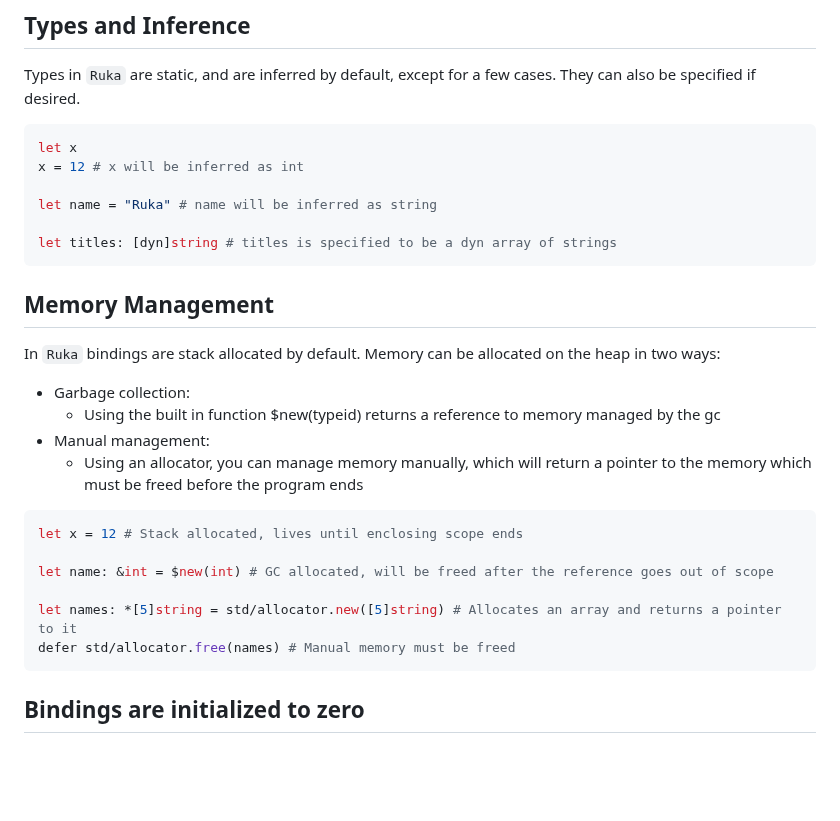
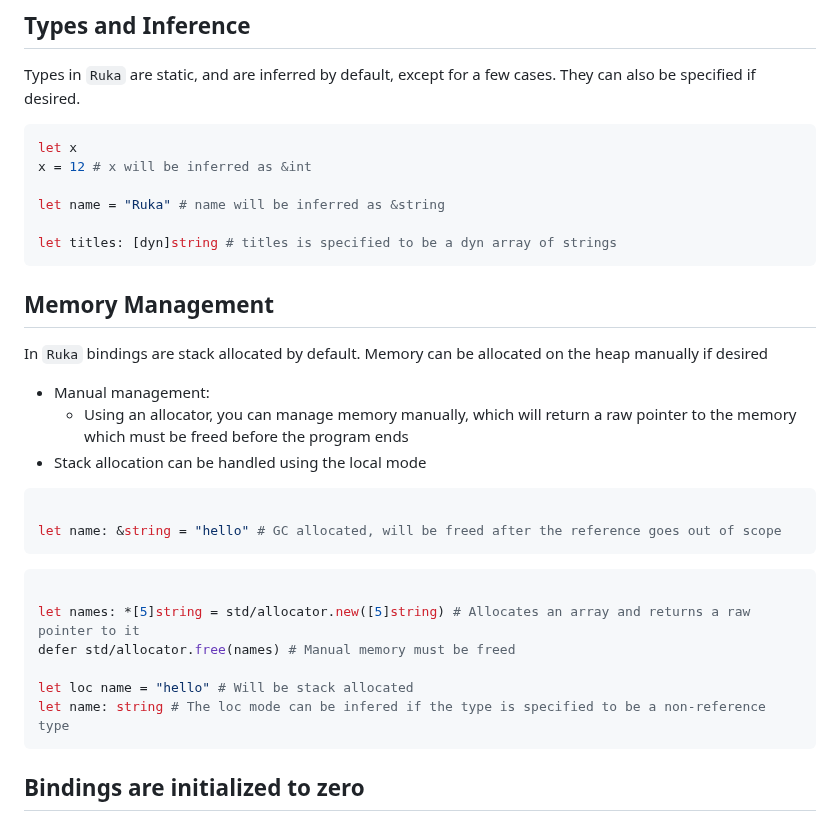
Before and after one commit to cosmic-lang/cosmic, a Markdown page: README.md, the part around the change. GitHub-like rendering; blank space fills up the shorter version.

````diff
--- a/README.md
+++ b/README.md
@@ -10,26 +10,29 @@
 Types in `Ruka` are static, and are inferred by default, except for a few cases. They can also be specified if desired.
 ```elixir
 let x
-x = 12 # x will be inferred as int
+x = 12 # x will be inferred as &int
 
-let name = "Ruka" # name will be inferred as string
+let name = "Ruka" # name will be inferred as &string
 
 let titles: [dyn]string # titles is specified to be a dyn array of strings
 ```
 
 ## Memory Management
-In `Ruka` bindings are stack allocated by default. Memory can be allocated on the heap in two ways:
-- Garbage collection:
-  - Using the built in function $new(typeid) returns a reference to memory managed by the gc
+In `Ruka` bindings are stack allocated by default. Memory can be allocated on the heap manually if desired
 - Manual management:
-  - Using an allocator, you can manage memory manually, which will return a pointer to the memory which must be freed before the program ends
+  - Using an allocator, you can manage memory manually, which will return a raw pointer to the memory which must be freed before the program ends
+- Stack allocation can be handled using the local mode
 ```elixir
-let x = 12 # Stack allocated, lives until enclosing scope ends
 
-let name: &int = $new(int) # GC allocated, will be freed after the reference goes out of scope
+let name: &string = "hello" # GC allocated, will be freed after the reference goes out of scope
+```
+```elixir
 
-let names: *[5]string = std/allocator.new([5]string) # Allocates an array and returns a pointer to it
+let names: *[5]string = std/allocator.new([5]string) # Allocates an array and returns a raw pointer to it
 defer std/allocator.free(names) # Manual memory must be freed
+
+let loc name = "hello" # Will be stack allocated
+let name: string # The loc mode can be infered if the type is specified to be a non-reference type
 ```
 
 ## Bindings are initialized to zero
````
Also changed, not shown: docs/basics.md (+68 -47 lines).
